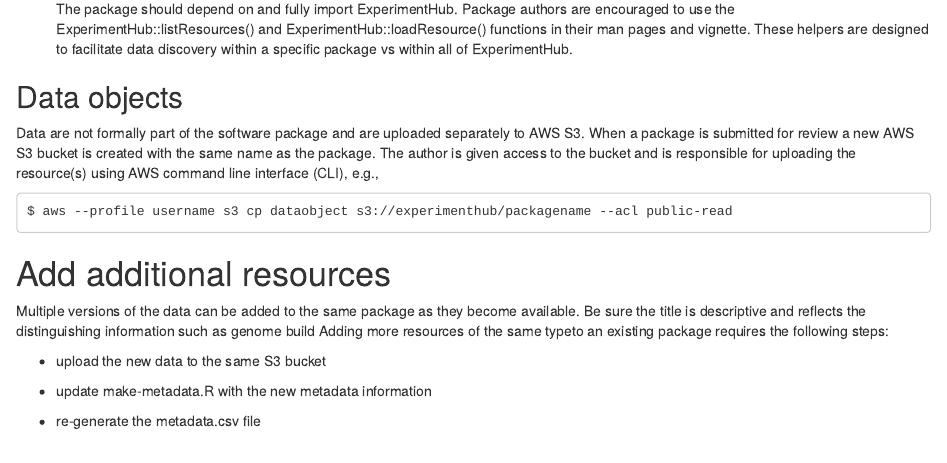
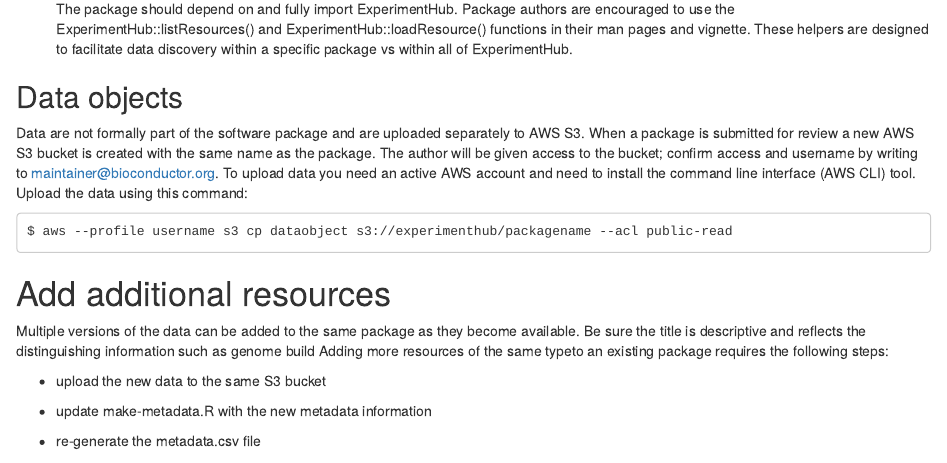
Before and after one commit to mtmorgan/ExperimentHubData, an R Markdown document (vignettes/ExperimentHubData.Rmd): the page in a window 1100 px wide, from 1130 px down. Rendered offline with R 4.5, knitr and Pandoc, with nearby package versions; drawn as R Markdown's standard HTML page in place of the format the file asks for.

Commit message:
add details about AWS account and CLI tool for uploading data to S3
git-svn-id: file:///home/git/hedgehog.fhcrc.org/bioconductor/trunk/madman/Rpacks/ExperimentHubData@119216 bc3139a8-67e5-0310-9ffc-ced21a209358

```diff
--- a/vignettes/ExperimentHubData.Rmd
+++ b/vignettes/ExperimentHubData.Rmd
@@ -97,9 +97,11 @@
 
 Data are not formally part of the software package and are uploaded separately
 to AWS S3. When a package is submitted for review a new AWS S3 bucket is
-created with the same name as the package. The author is given access to the
-bucket and is responsible for uploading the resource(s) using AWS command line
-interface (CLI), e.g.,
+created with the same name as the package. The author will be given access to
+the bucket; confirm access and username by writing to
+maintainer@bioconductor.org. To upload data you need an active
+AWS account and need to install the command line interface (AWS CLI) tool.
+Upload the data using this command:
 
     $ aws --profile username s3 cp dataobject s3://experimenthub/packagename --acl public-read
 
```
Also changed, not shown: 1 other file.
